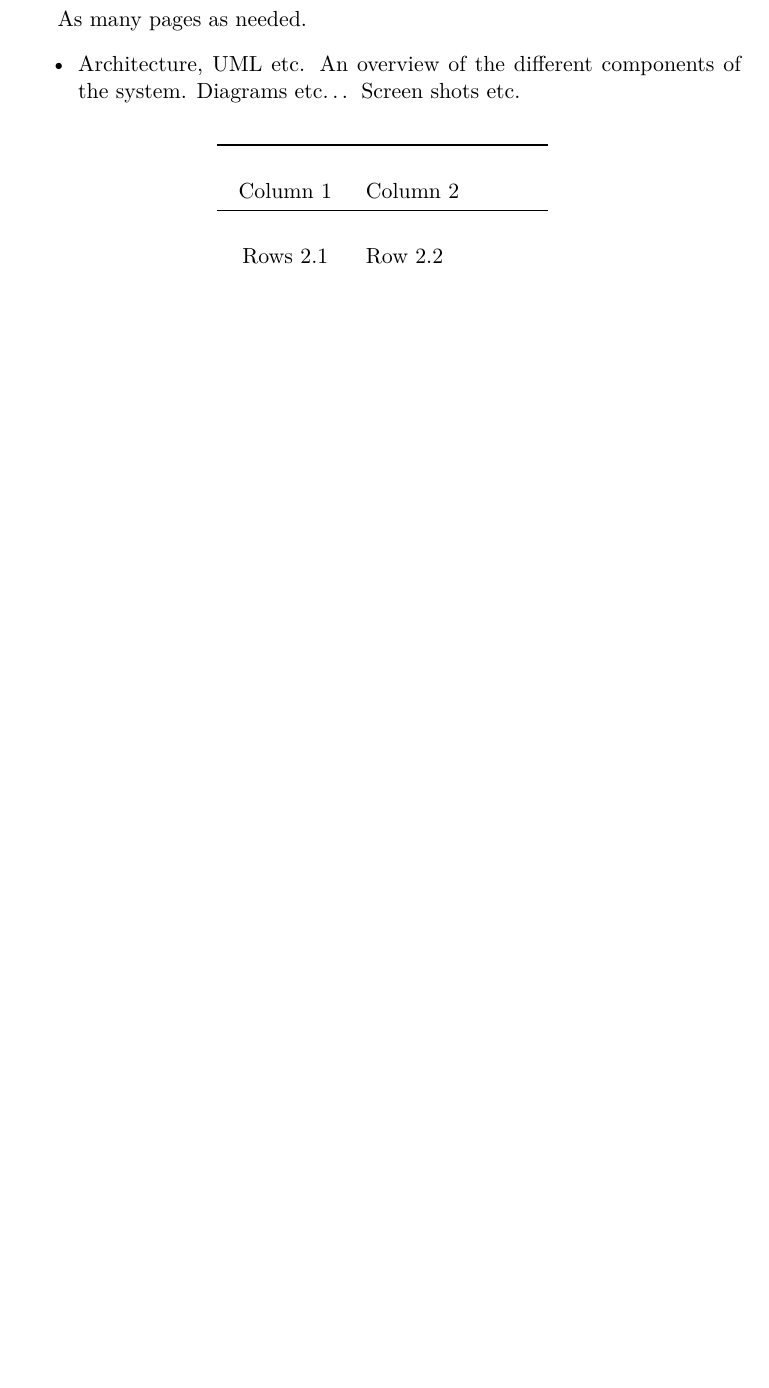
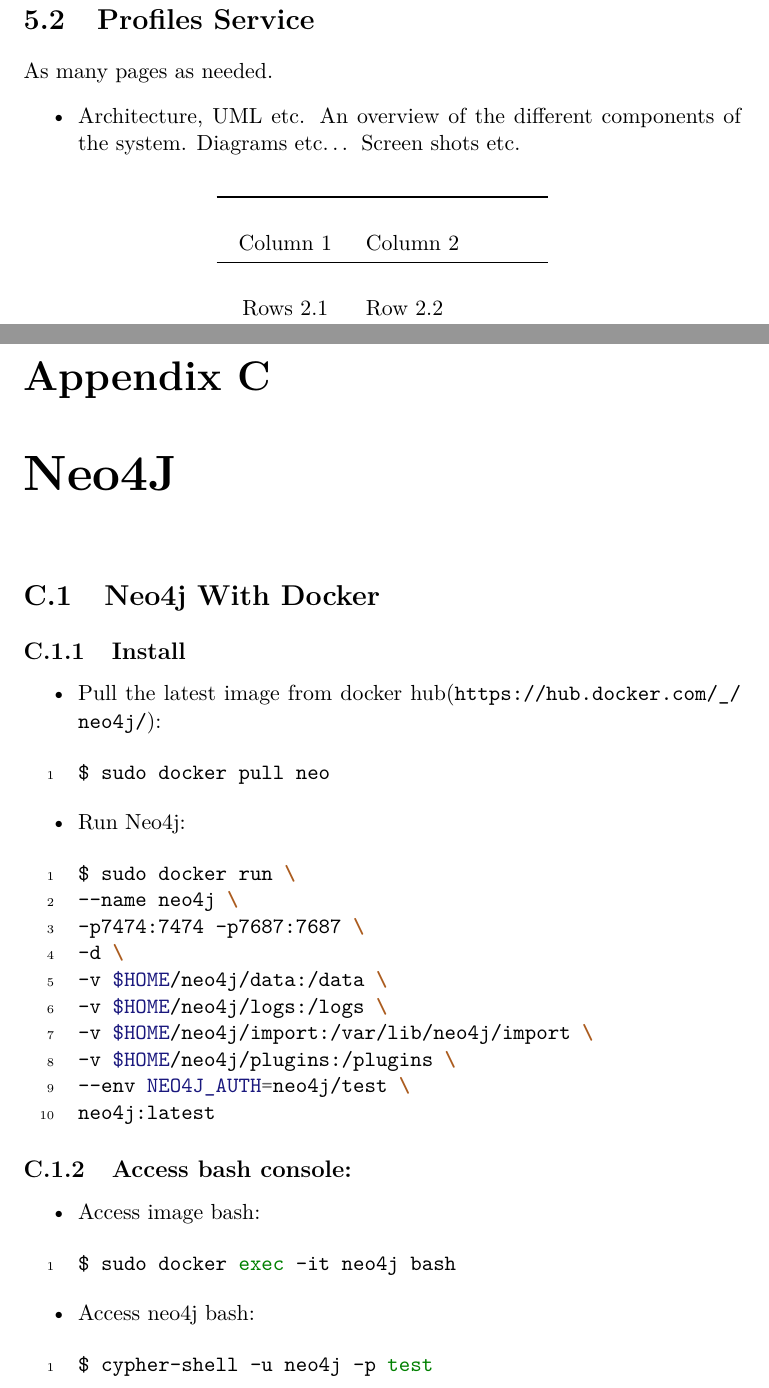
Before and after one commit to JoseIgnacioRetamalThomsen/FinalYearProject, a LaTeX thesis (dissertation/project.tex, which reads dissertation/appendix/neo4j-appendix.tex, dissertation/content/systemdesign.tex, dissertation/content/systemdesign/profiles-service.tex): part of page 19 of 29 before the commit and two parts of pages 19 and 30 of 30 after it, the two joined at a grey line, cut at the place of the change, the shorter picture padded with empty space. Compiled offline with pdfLaTeX; a LaTeX package or settings file that is missing is left out.

Commit message:
disertation fix

```diff
--- /dev/null
+++ b/dissertation/appendix/neo4j-appendix.tex
@@ -0,0 +1,46 @@
+\chapter{Neo4J}
+
+\section {Neo4j With Docker}
+
+\subsection{Install}
+\begin{itemize}
+\item Pull the latest image from docker hub(\url{https://hub.docker.com/_/neo4j/}):
+
+
+\begin{minted}[linenos,tabsize=2,breaklines]{bash}
+$ sudo docker pull neo
+\end{minted}
+
+
+\item Run Neo4j:
+
+\begin{minted}[linenos,tabsize=2,breaklines]{bash}
+$ sudo docker run \
+--name neo4j \
+-p7474:7474 -p7687:7687 \
+-d \
+-v $HOME/neo4j/data:/data \
+-v $HOME/neo4j/logs:/logs \
+-v $HOME/neo4j/import:/var/lib/neo4j/import \
+-v $HOME/neo4j/plugins:/plugins \
+--env NEO4J_AUTH=neo4j/test \
+neo4j:latest
+\end{minted}
+
+\end{itemize}
+\subsection{Access bash console:}
+\begin{itemize}
+	\item Access image bash:
+
+\begin{minted}[linenos,tabsize=2,breaklines]{bash}
+$ sudo docker exec -it neo4j bash
+\end{minted}
+
+
+	\item Access neo4j bash:
+
+\begin{minted}[linenos,tabsize=2,breaklines]{bash}
+$ cypher-shell -u neo4j -p test
+\end{minted}
+
+\end{itemize}
--- a/dissertation/content/systemdesign.tex
+++ b/dissertation/content/systemdesign.tex
@@ -1,8 +1,9 @@
 
 \chapter{System Design}
 
+
 \input{content/systemdesign/auth-service.tex}
-
+\input{content/systemdesign/profiles-service.tex}
 As many pages as needed.
 \begin{itemize}
 \item Architecture, UML etc. An overview of the different components of the system. Diagrams etc… Screen shots etc.
--- /dev/null
+++ b/dissertation/content/systemdesign/profiles-service.tex
@@ -0,0 +1 @@
+\section{Profiles Service}
```
Also changed, not shown: dissertation/appendix.tex (+3 -2 lines), dissertation/appendix/install-docker-ubuntu.tex (+5 -0 lines), dissertation/bibliography.bib (+3 -0 lines), dissertation/project.tex (+1 -0 lines), dissertation/img/profiles/profile-main-diagram.png (added), dissertation/img/profiles/profile-request-sequence.png (added), dissertation/project.pdf, 7 other files.
